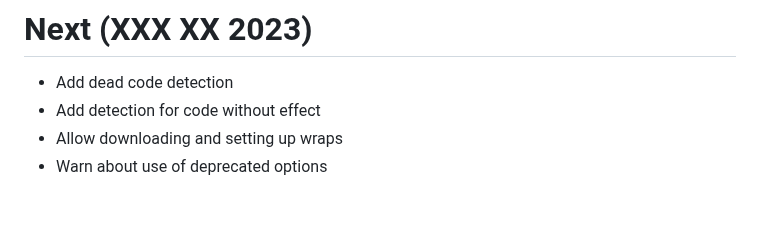
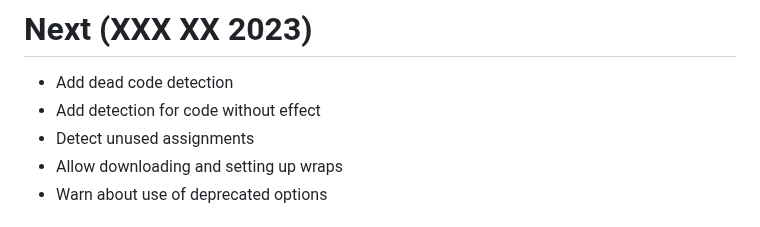
Before and after one commit to JCWasmx86/mesonlsp, a Markdown page: CHANGELOG.md, the part around the change. GitHub-like rendering.

Commit message:
Update changelog

```diff
--- a/CHANGELOG.md
+++ b/CHANGELOG.md
@@ -1,6 +1,7 @@
 # Next (XXX XX 2023)
 - Add dead code detection
 - Add detection for code without effect
+- Detect unused assignments
 - Allow downloading and setting up wraps
 - Warn about use of deprecated options
 # 1.4.1 (Mar 20 2023)
```
